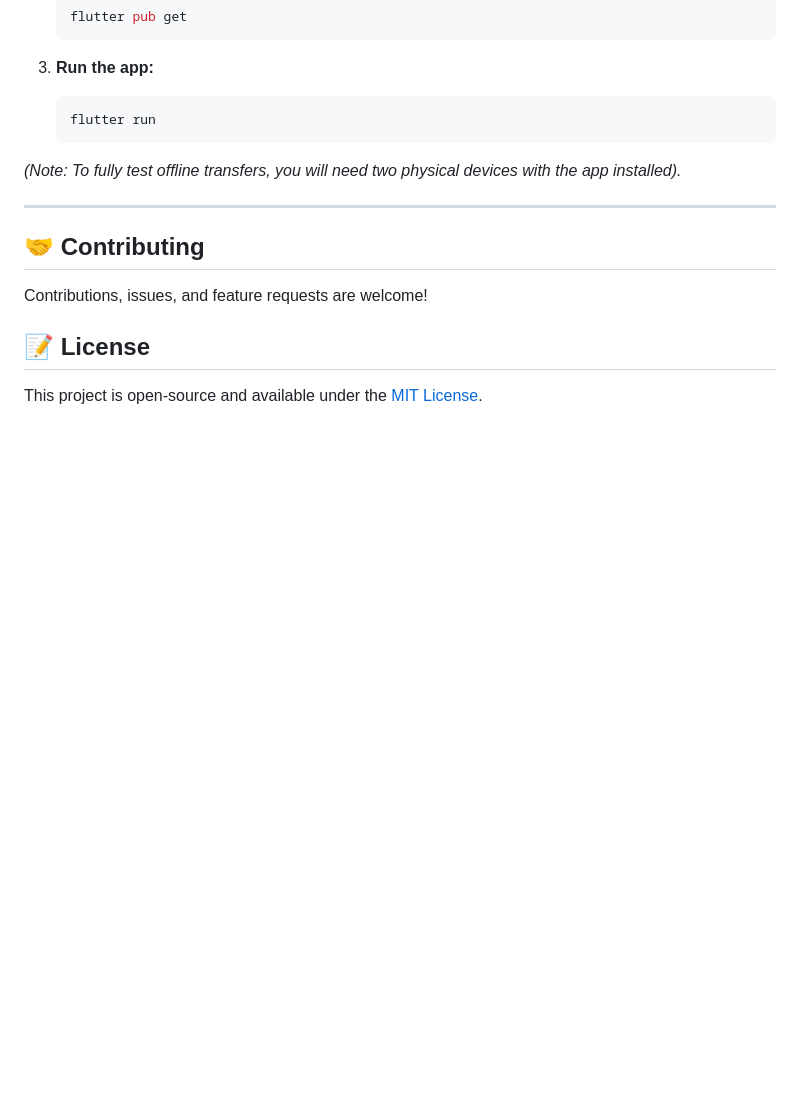
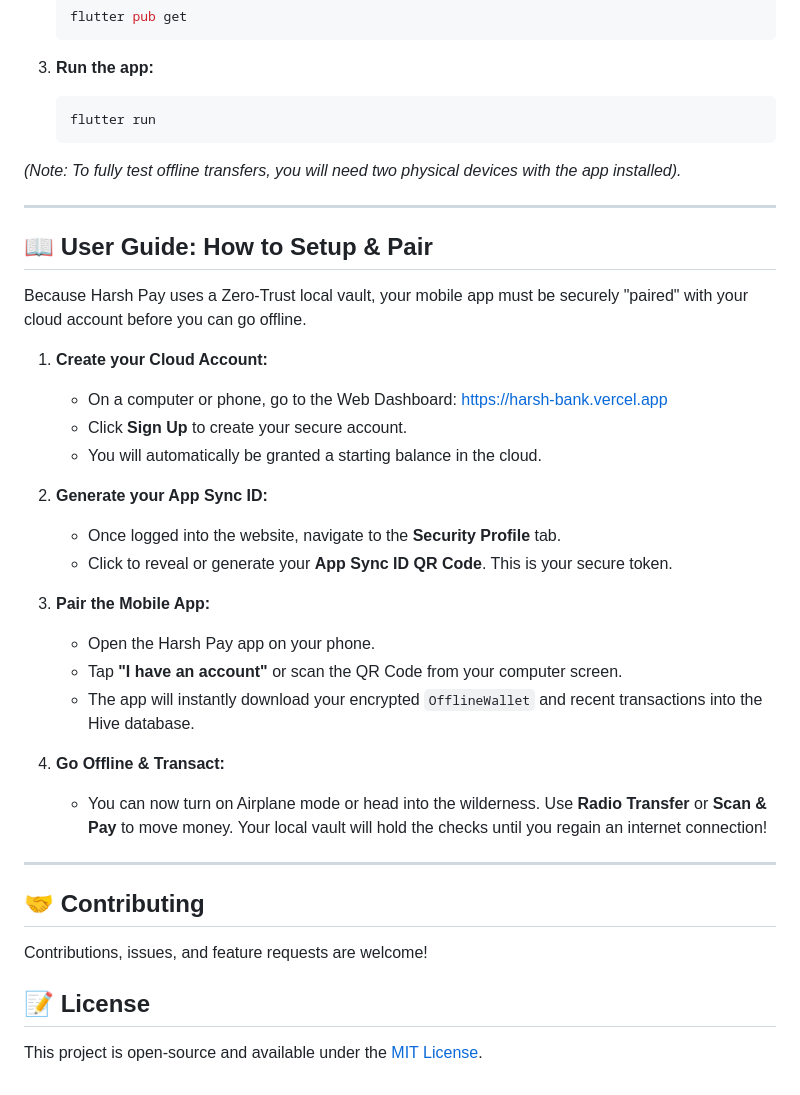
Before and after one commit to Harshkumar2306/Harsh-Pay-App, a Markdown page: README.md, the part around the change. Rendered like a GitHub page; blank space fills up the shorter version.

Commit message:
docs: add comprehensive User Guide detailing pairing and offline workflow

```diff
--- a/README.md
+++ b/README.md
@@ -82,6 +82,29 @@ Both phones log this locally as a `PENDING` transaction. **Balances do not drop
 
 ---
 
+## 📖 User Guide: How to Setup & Pair
+
+Because Harsh Pay uses a Zero-Trust local vault, your mobile app must be securely "paired" with your cloud account before you can go offline.
+
+1. **Create your Cloud Account:**
+   - On a computer or phone, go to the Web Dashboard: [https://harsh-bank.vercel.app](https://harsh-bank.vercel.app)
+   - Click **Sign Up** to create your secure account.
+   - You will automatically be granted a starting balance in the cloud.
+
+2. **Generate your App Sync ID:**
+   - Once logged into the website, navigate to the **Security Profile** tab.
+   - Click to reveal or generate your **App Sync ID QR Code**. This is your secure token.
+
+3. **Pair the Mobile App:**
+   - Open the Harsh Pay app on your phone.
+   - Tap **"I have an account"** or scan the QR Code from your computer screen.
+   - The app will instantly download your encrypted `OfflineWallet` and recent transactions into the Hive database.
+
+4. **Go Offline & Transact:**
+   - You can now turn on Airplane mode or head into the wilderness. Use **Radio Transfer** or **Scan & Pay** to move money. Your local vault will hold the checks until you regain an internet connection!
+
+---
+
 ## 🤝 Contributing
 Contributions, issues, and feature requests are welcome!
 
```
